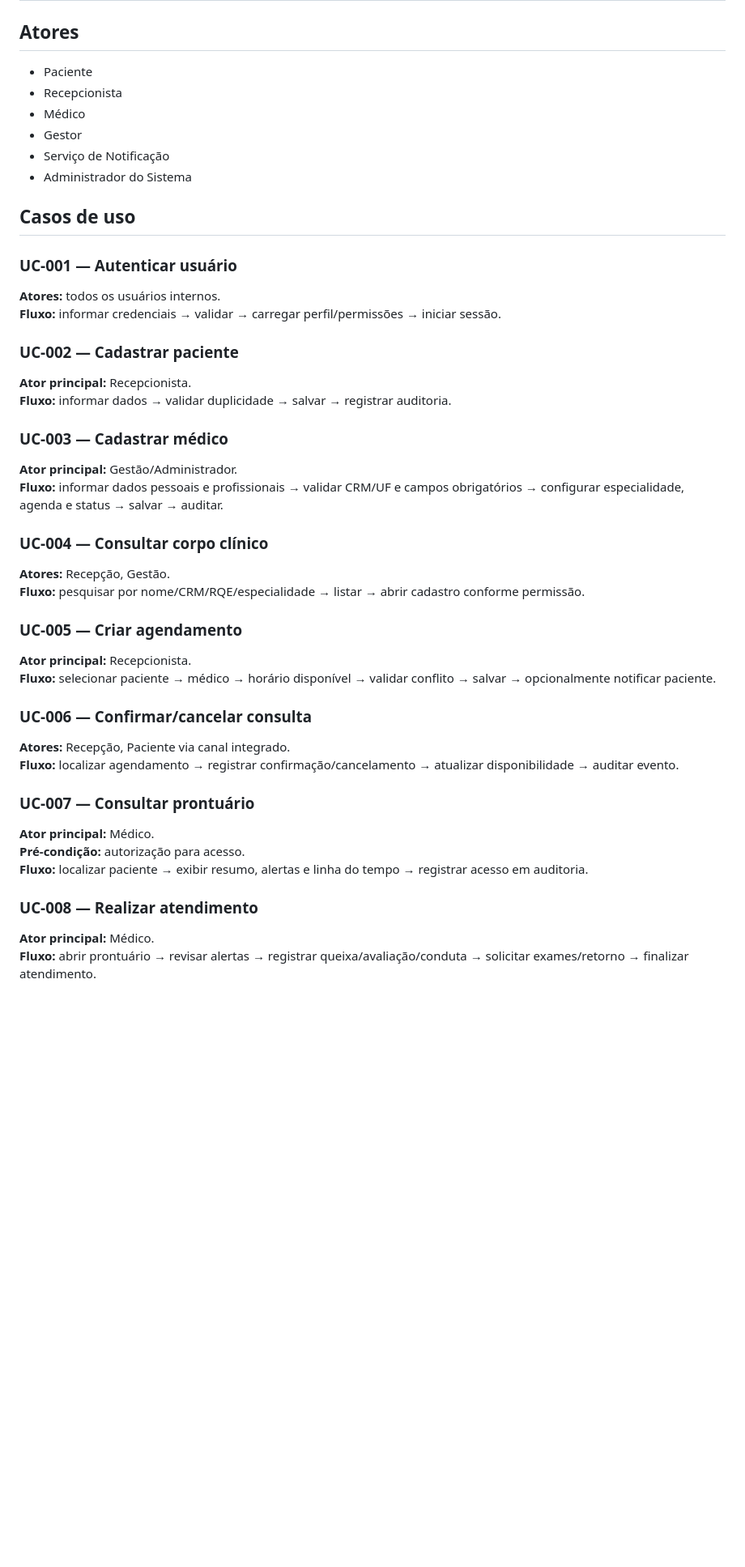
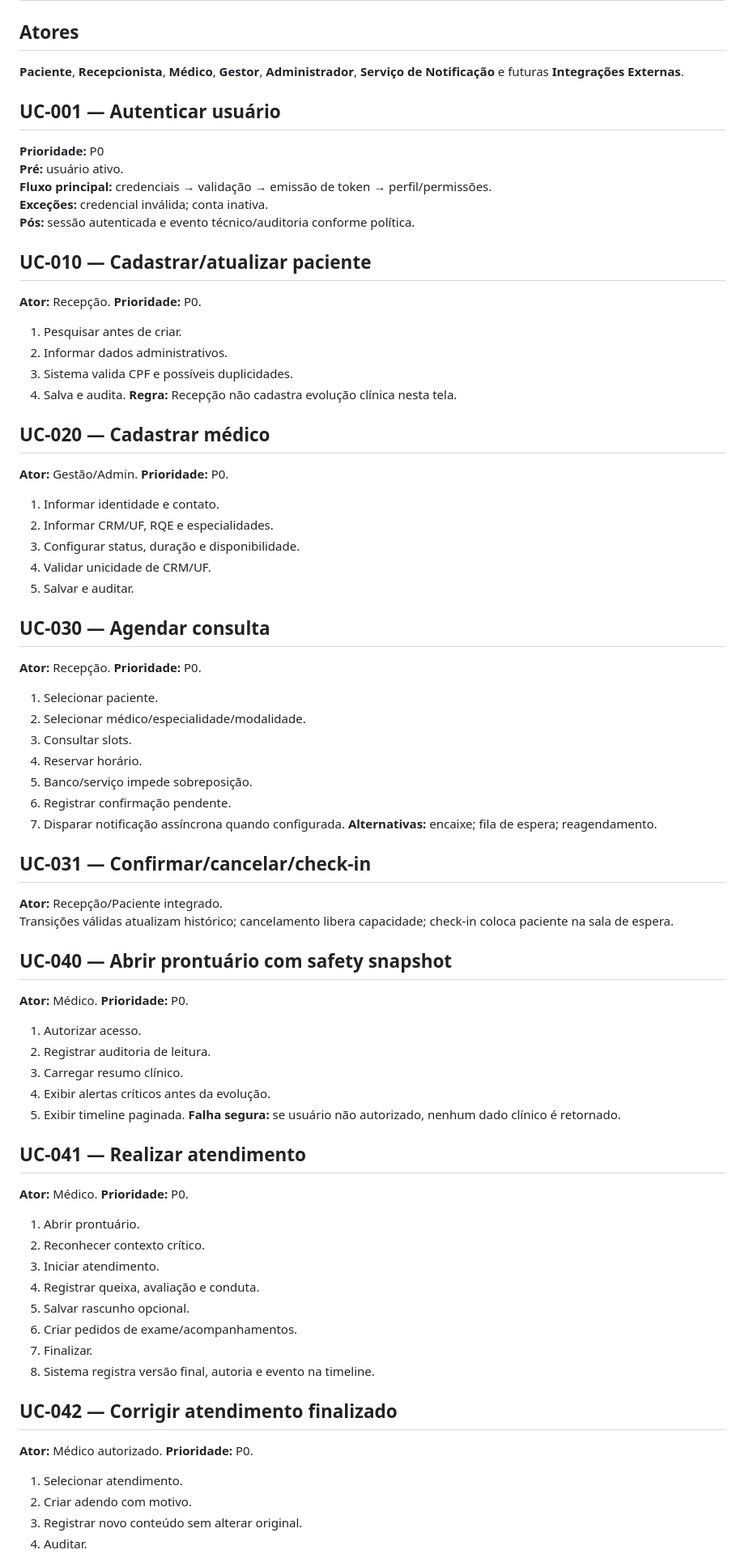
Before and after one commit to itodoconhecer-cmyk/clinicahans, a Markdown page: docs/specs/use-cases.md, the part around one of its changes. Shown at 81% size. Rendered like a GitHub page; blank space fills up the shorter version.

```diff
--- a/docs/specs/use-cases.md
+++ b/docs/specs/use-cases.md
@@ -1,44 +1,70 @@
 # Casos de Uso — Clínica Hans
 
 ## Atores
-- Paciente
-- Recepcionista
-- Médico
-- Gestor
-- Serviço de Notificação
-- Administrador do Sistema
+**Paciente**, **Recepcionista**, **Médico**, **Gestor**, **Administrador**, **Serviço de Notificação** e futuras **Integrações Externas**.
 
-## Casos de uso
-### UC-001 — Autenticar usuário
-**Atores:** todos os usuários internos.
-**Fluxo:** informar credenciais → validar → carregar perfil/permissões → iniciar sessão.
+## UC-001 — Autenticar usuário
+**Prioridade:** P0
+**Pré:** usuário ativo.
+**Fluxo principal:** credenciais → validação → emissão de token → perfil/permissões.
+**Exceções:** credencial inválida; conta inativa.
+**Pós:** sessão autenticada e evento técnico/auditoria conforme política.
 
-### UC-002 — Cadastrar paciente
-**Ator principal:** Recepcionista.
-**Fluxo:** informar dados → validar duplicidade → salvar → registrar auditoria.
+## UC-010 — Cadastrar/atualizar paciente
+**Ator:** Recepção. **Prioridade:** P0.
+1. Pesquisar antes de criar.
+2. Informar dados administrativos.
+3. Sistema valida CPF e possíveis duplicidades.
+4. Salva e audita.
+**Regra:** Recepção não cadastra evolução clínica nesta tela.
 
-### UC-003 — Cadastrar médico
-**Ator principal:** Gestão/Administrador.
-**Fluxo:** informar dados pessoais e profissionais → validar CRM/UF e campos obrigatórios → configurar especialidade, agenda e status → salvar → auditar.
+## UC-020 — Cadastrar médico
+**Ator:** Gestão/Admin. **Prioridade:** P0.
+1. Informar identidade e contato.
+2. Informar CRM/UF, RQE e especialidades.
+3. Configurar status, duração e disponibilidade.
+4. Validar unicidade de CRM/UF.
+5. Salvar e auditar.
 
-### UC-004 — Consultar corpo clínico
-**Atores:** Recepção, Gestão.
-**Fluxo:** pesquisar por nome/CRM/RQE/especialidade → listar → abrir cadastro conforme permissão.
+## UC-030 — Agendar consulta
+**Ator:** Recepção. **Prioridade:** P0.
+1. Selecionar paciente.
+2. Selecionar médico/especialidade/modalidade.
+3. Consultar slots.
+4. Reservar horário.
+5. Banco/serviço impede sobreposição.
+6. Registrar confirmação pendente.
+7. Disparar notificação assíncrona quando configurada.
+**Alternativas:** encaixe; fila de espera; reagendamento.
 
-### UC-005 — Criar agendamento
-**Ator principal:** Recepcionista.
-**Fluxo:** selecionar paciente → médico → horário disponível → validar conflito → salvar → opcionalmente notificar paciente.
+## UC-031 — Confirmar/cancelar/check-in
+**Ator:** Recepção/Paciente integrado.
+Transições válidas atualizam histórico; cancelamento libera capacidade; check-in coloca paciente na sala de espera.
 
-### UC-006 — Confirmar/cancelar consulta
-**Atores:** Recepção, Paciente via canal integrado.
-**Fluxo:** localizar agendamento → registrar confirmação/cancelamento → atualizar disponibilidade → auditar evento.
+## UC-040 — Abrir prontuário com safety snapshot
+**Ator:** Médico. **Prioridade:** P0.
+1. Autorizar acesso.
+2. Registrar auditoria de leitura.
+3. Carregar resumo clínico.
+4. Exibir alertas críticos antes da evolução.
+5. Exibir timeline paginada.
+**Falha segura:** se usuário não autorizado, nenhum dado clínico é retornado.
 
-### UC-007 — Consultar prontuário
-**Ator principal:** Médico.
-**Pré-condição:** autorização para acesso.
-**Fluxo:** localizar paciente → exibir resumo, alertas e linha do tempo → registrar acesso em auditoria.
+## UC-041 — Realizar atendimento
+**Ator:** Médico. **Prioridade:** P0.
+1. Abrir prontuário.
+2. Reconhecer contexto crítico.
+3. Iniciar atendimento.
+4. Registrar queixa, avaliação e conduta.
+5. Salvar rascunho opcional.
+6. Criar pedidos de exame/acompanhamentos.
+7. Finalizar.
+8. Sistema registra versão final, autoria e evento na timeline.
 
-### UC-008 — Realizar atendimento
-**Ator principal:** Médico.
-**Fluxo:** abrir prontuário → revisar alertas → registrar queixa/avaliação/conduta → solicitar exames/retorno → finalizar atendimento.
+## UC-042 — Corrigir atendimento finalizado
+**Ator:** Médico autorizado. **Prioridade:** P0.
+1. Selecionar atendimento.
+2. Criar adendo com motivo.
+3. Registrar novo conteúdo sem alterar original.
+4. Auditar.
 
```
Also changed, not shown: other parts of docs/specs/use-cases.md (+39 -23 lines).
